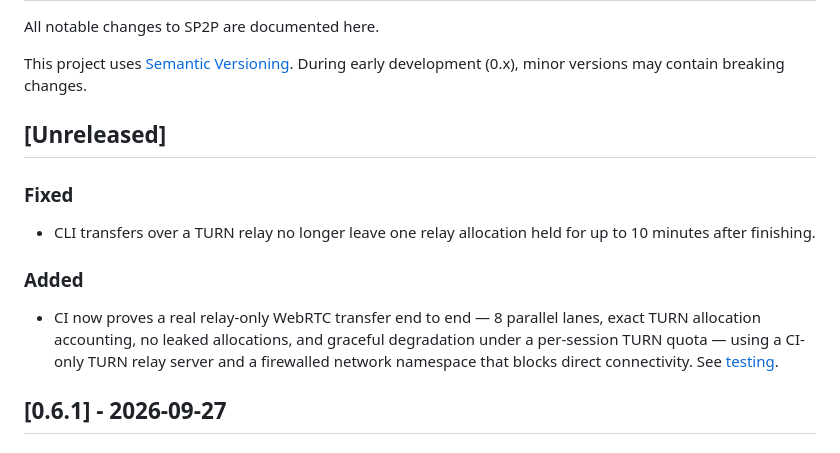
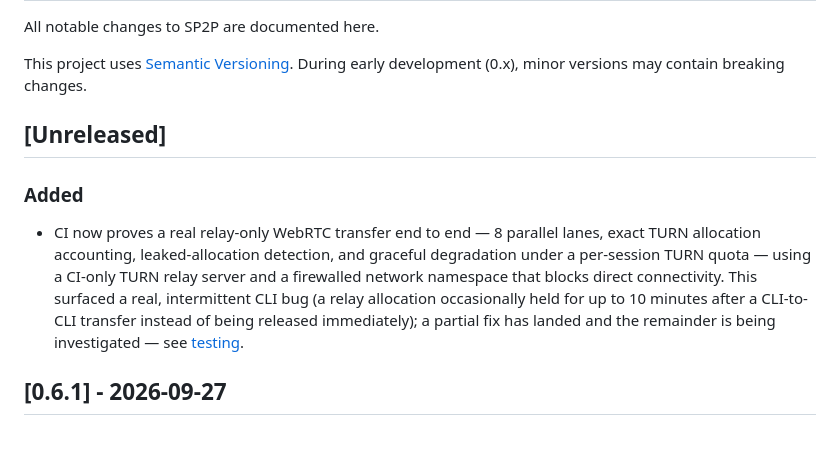
Before and after one commit to zyno-io/sp2p, a Markdown page: CHANGELOG.md, the part around the change. Rendered like a GitHub page.

```diff
--- a/CHANGELOG.md
+++ b/CHANGELOG.md
@@ -6,13 +6,9 @@ This project uses [Semantic Versioning](https://semver.org/). During early devel
 
 ## [Unreleased]
 
-### Fixed
-
-- CLI transfers over a TURN relay no longer leave one relay allocation held for up to 10 minutes after finishing.
-
 ### Added
 
-- CI now proves a real relay-only WebRTC transfer end to end — 8 parallel lanes, exact TURN allocation accounting, no leaked allocations, and graceful degradation under a per-session TURN quota — using a CI-only TURN relay server and a firewalled network namespace that blocks direct connectivity. See [testing](docs/testing.md#turn-relay-relay-only-suite).
+- CI now proves a real relay-only WebRTC transfer end to end — 8 parallel lanes, exact TURN allocation accounting, leaked-allocation detection, and graceful degradation under a per-session TURN quota — using a CI-only TURN relay server and a firewalled network namespace that blocks direct connectivity. This surfaced a real, intermittent CLI bug (a relay allocation occasionally held for up to 10 minutes after a CLI-to-CLI transfer instead of being released immediately); a partial fix has landed and the remainder is being investigated — see [testing](docs/testing.md#turn-relay-relay-only-suite).
 
 ## [0.6.1] - 2026-09-27
 
```
Also changed, not shown: docs/testing.md (+32 -16 lines).
